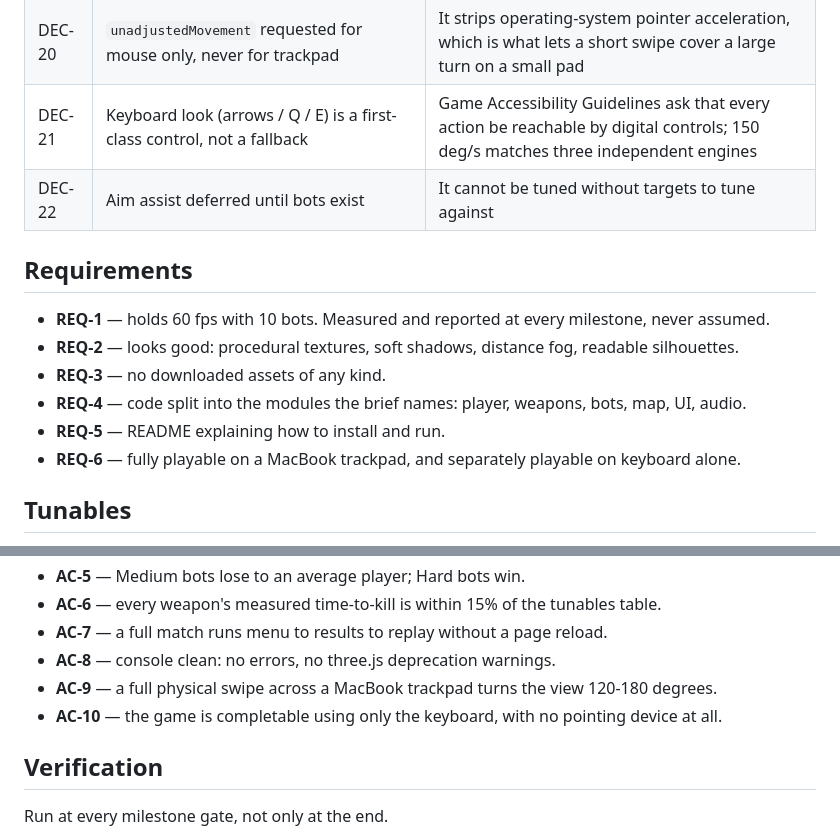
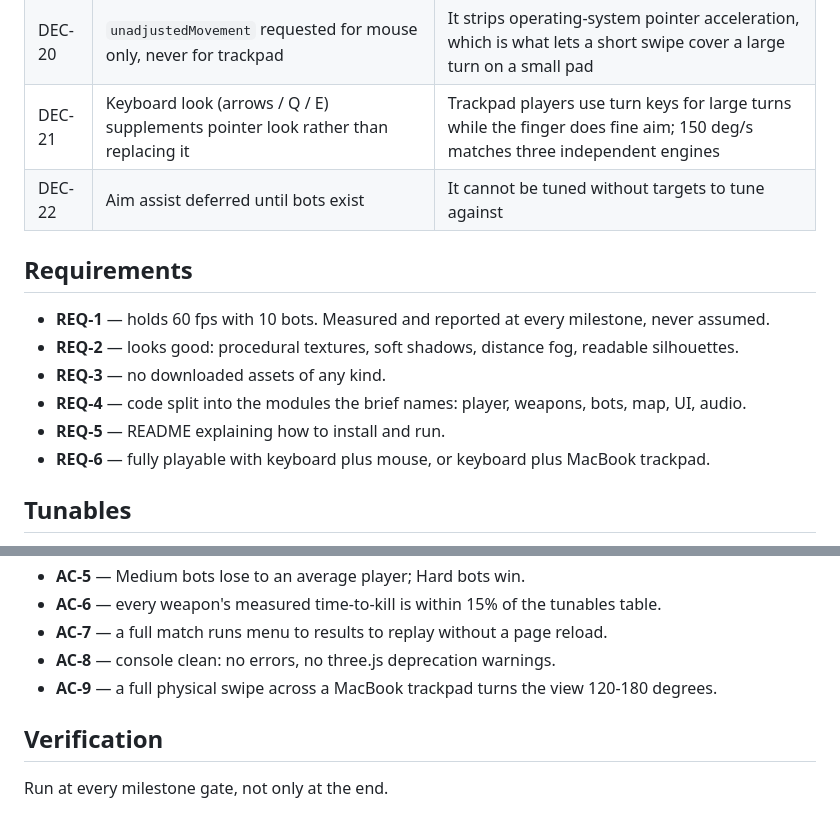
Before and after one commit to niktor76/farm-fps, a Markdown page: specs/farm-fps-implementation-plan.md, 2 parts joined by grey strips. Drawn GitHub-style.

Commit message:
Scope input requirement to keyboard with mouse or trackpad
Keyboard-only play is not needed. The turn keys stay as a supplement for
trackpad users making large turns, not as a standalone control scheme.

```diff
--- a/specs/farm-fps-implementation-plan.md
+++ b/specs/farm-fps-implementation-plan.md
@@ -48,7 +48,7 @@ Settled with the user across four interview rounds.
 | DEC-18 | In: viewmodel, nametags, hitmarkers, headshots. Out: minimap | The first four are feedback the game feels broken without; a minimap is real UI work with little payoff at 80 m |
 | DEC-19 | Input device is an explicit Mouse/Trackpad setting, never auto-detected | Browsers cannot reliably tell the two apart under pointer lock on macOS; every shipped game surveyed exposes it as a setting |
 | DEC-20 | `unadjustedMovement` requested for mouse only, never for trackpad | It strips operating-system pointer acceleration, which is what lets a short swipe cover a large turn on a small pad |
-| DEC-21 | Keyboard look (arrows / Q / E) is a first-class control, not a fallback | Game Accessibility Guidelines ask that every action be reachable by digital controls; 150 deg/s matches three independent engines |
+| DEC-21 | Keyboard look (arrows / Q / E) supplements pointer look rather than replacing it | Trackpad players use turn keys for large turns while the finger does fine aim; 150 deg/s matches three independent engines |
 | DEC-22 | Aim assist deferred until bots exist | It cannot be tuned without targets to tune against |
 
 ## Requirements
@@ -58,7 +58,7 @@ Settled with the user across four interview rounds.
 - **REQ-3** — no downloaded assets of any kind.
 - **REQ-4** — code split into the modules the brief names: player, weapons, bots, map, UI, audio.
 - **REQ-5** — README explaining how to install and run.
-- **REQ-6** — fully playable on a MacBook trackpad, and separately playable on keyboard alone.
+- **REQ-6** — fully playable with keyboard plus mouse, or keyboard plus MacBook trackpad.
 
 ## Tunables
 
@@ -247,7 +247,6 @@ PH-0 ─┬─ PH-1 ─┐
 - **AC-7** — a full match runs menu to results to replay without a page reload.
 - **AC-8** — console clean: no errors, no three.js deprecation warnings.
 - **AC-9** — a full physical swipe across a MacBook trackpad turns the view 120-180 degrees.
-- **AC-10** — the game is completable using only the keyboard, with no pointing device at all.
 
 ## Verification
 
```
